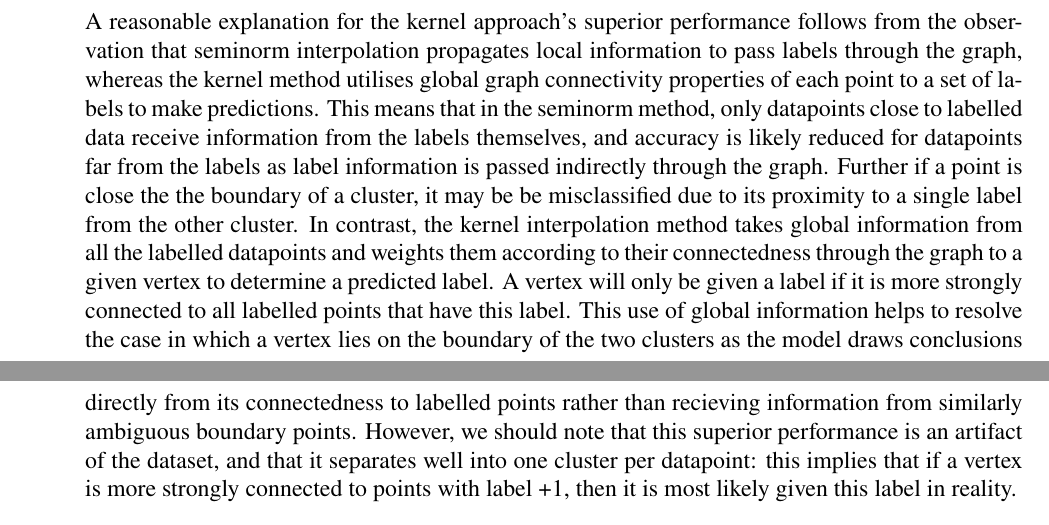
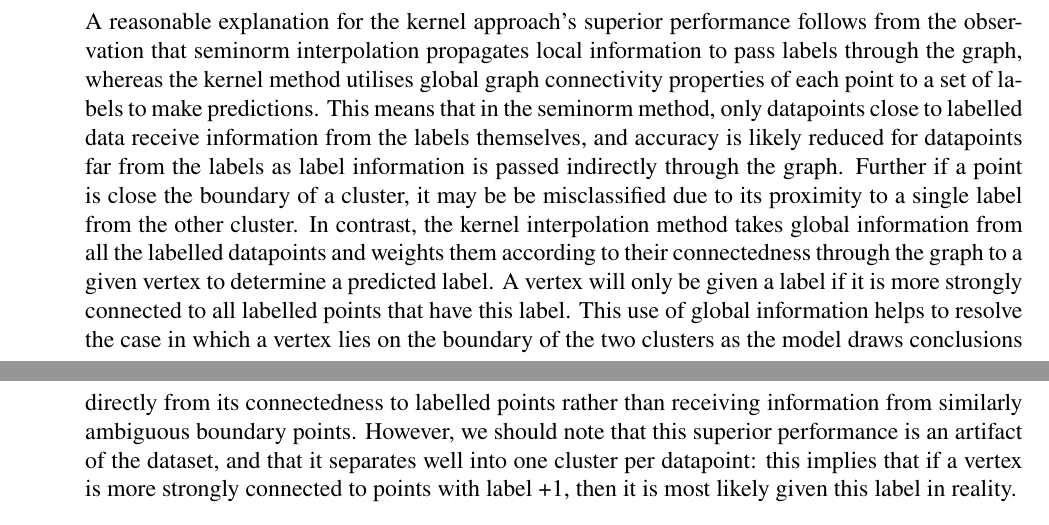
Before and after one commit to jswu18/comp0078-assignment2, a LaTeX document (submission.tex): two parts of pages 10 and 11 of 18, joined at a grey line, cut so that both start at the same text. Compiled offline with LuaLaTeX.

Commit message:
spelling

```diff
--- a/submission.tex
+++ b/submission.tex
@@ -256,10 +256,10 @@ And for the laplacian kernel method:
         A reasonable explanation for the kernel approach's superior performance follows from the observation that seminorm interpolation propagates local information to pass labels through the graph, whereas the kernel method utilises global graph connectivity
         properties of each point to a set of labels to make predictions.
         This means that in the seminorm method, only datapoints close to labelled data receive information from the labels themselves, and accuracy is likely reduced for datapoints far from the labels as label information is passed indirectly through the graph.
-        Further if a point is close the the boundary of a cluster, it may be be misclassified due to its proximity to a single label from the other cluster.
+        Further if a point is close the boundary of a cluster, it may be be misclassified due to its proximity to a single label from the other cluster.
         In contrast, the kernel interpolation method takes global information from all the labelled datapoints and weights them according to their connectedness through the graph to a given vertex to determine a predicted label.
         A vertex will only be given a label if it is more strongly connected to all labelled points that have this label. This use of global information helps to resolve the case in which a vertex lies on the boundary of the two clusters as the model draws
-        conclusions directly from its connectedness to labelled points rather than recieving information from similarly ambiguous boundary points. However, we should note that this superior performance is an artifact of the dataset,
+        conclusions directly from its connectedness to labelled points rather than receiving information from similarly ambiguous boundary points. However, we should note that this superior performance is an artifact of the dataset,
         and that it separates well into one cluster per datapoint: this implies that if a vertex is more strongly connected to points with label +1, then it is most likely given this label in reality.
     \item[4.]
         We may postulate that the seminorm interpolation method may outperform the kernel method on datasets where global information is more ambiguous than local information: for instance, consider a graph where there are more than 2 clusters, each with coherent binary labelling, but perhaps where 2 clusters of the same label are separated by a cluster of different labelling. In this scenario, the seminorm method would label the data in 3 clusters, by only considering local edgewise label changes, but the kernel method may have difficulty correctly identifying the label for some vertices as it may be less connected to points of the same label in ground truth, than to points of a different label in the neighbouring cluster.
```
Also changed, not shown: submission.pdf.
